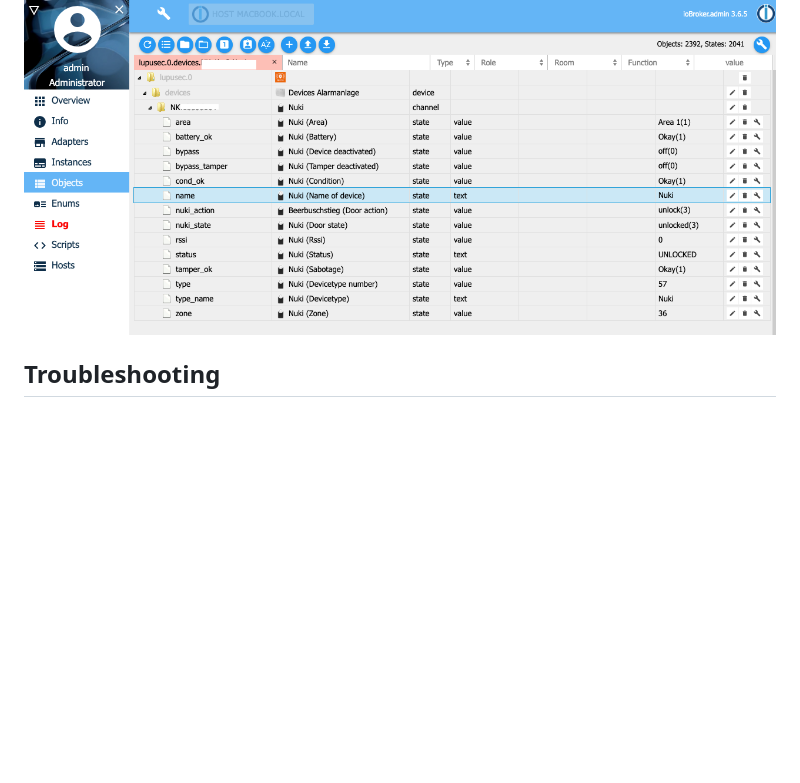
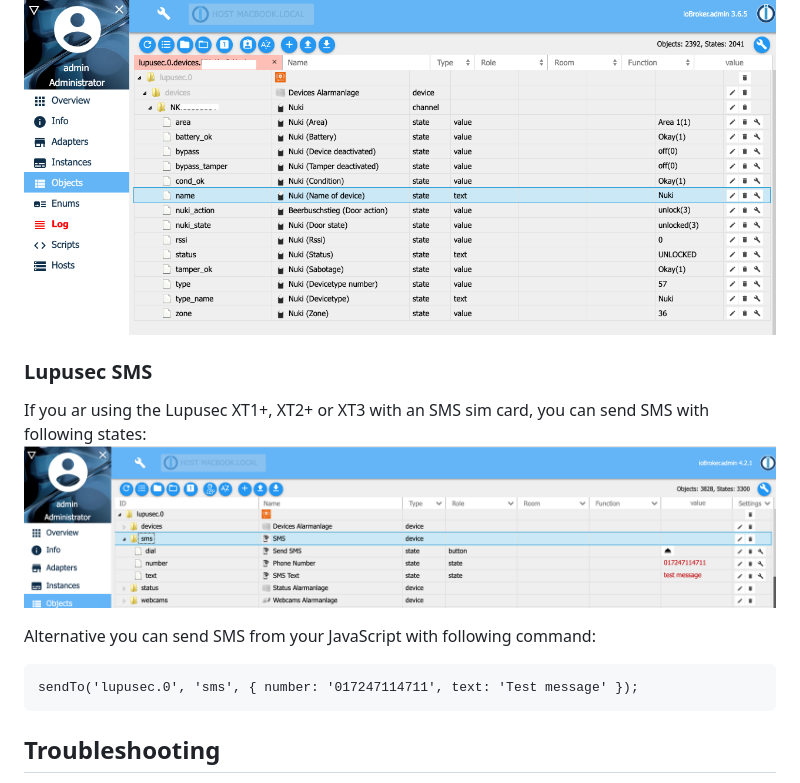
Before and after one commit to schmupu/ioBroker.lupusec, a Markdown page: README.md, the part around one of its changes. Rendered like a GitHub page; pictures changed too: docs/en/img/lupusec_obj_sms.png (added); blank space fills up the shorter version.

````diff
--- a/README.md
+++ b/README.md
@@ -98,6 +98,14 @@ You find all connected surveillance cams under 'webcams'. You can copy the link
 You find your Nuki door opener under 'devices' like the Lupusec devices. The Nuki provides 2 states. The state nuki_state shows you the actuall state of the Nuki door opener like door is locked or unlocked. With the state nuki_action you can open, lock or unlock your door.
 ![lupusec_obj_nuki](docs/en/img/lupusec_obj_nuki.png)
 
+### Lupusec SMS
+If you ar using the Lupusec XT1+, XT2+ or XT3 with an SMS sim card, you can send SMS with following states:
+![lupusec_obj_sms](docs/en/img/lupusec_obj_sms.png)
+
+Alternative you can send SMS from your JavaScript with following command:
+```
+sendTo('lupusec.0', 'sms', { number: '017247114711', text: 'Test message' });
+```
 
 ## Troubleshooting
 If you start the Lupusec Adapter and you get the error that the alarm system is not reachable please try to ping the system from a terminal window of your ioBroker system.
````
Also changed, not shown: other parts of README.md (+1 -1 lines), 4 other files.
